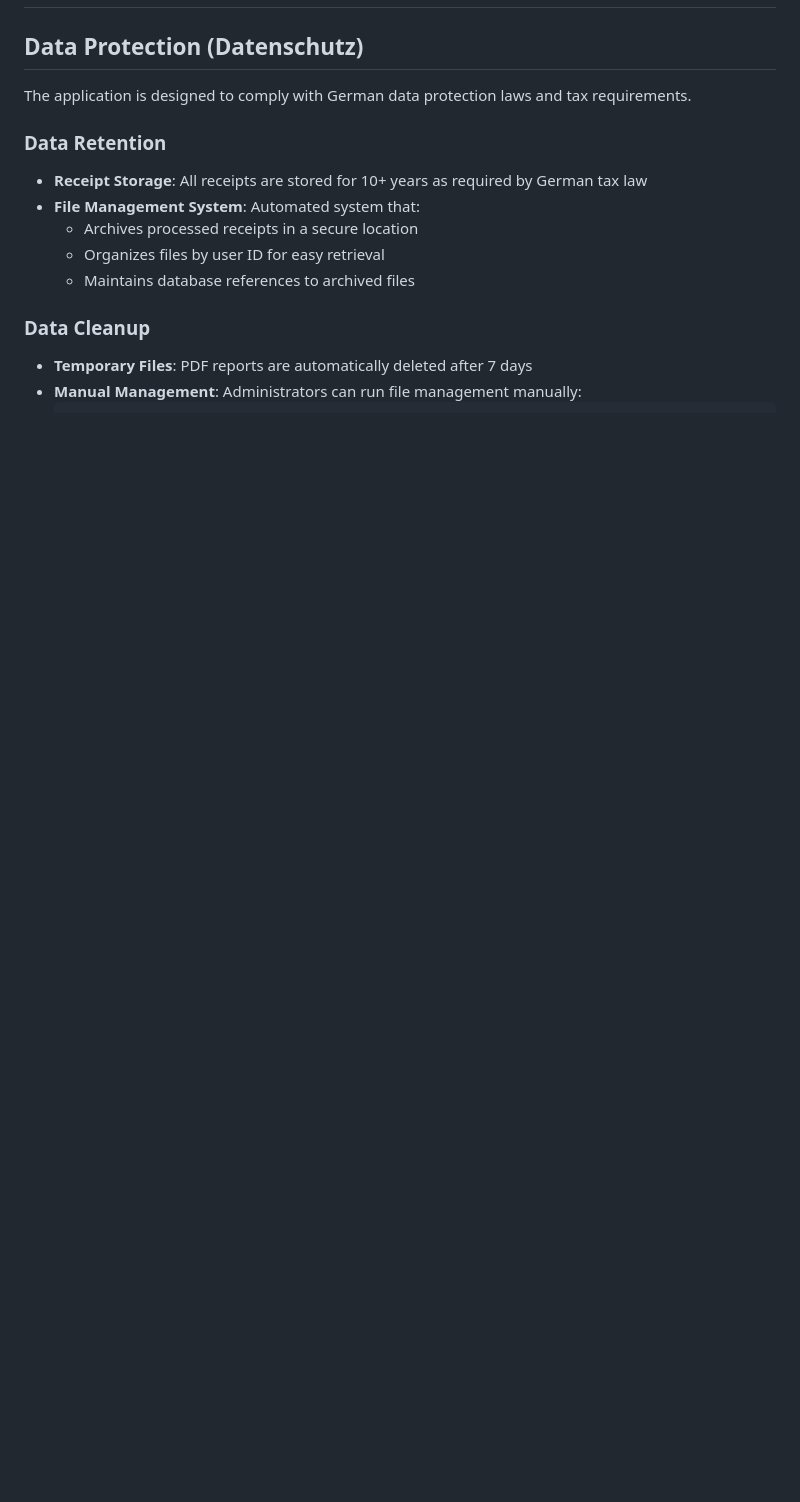
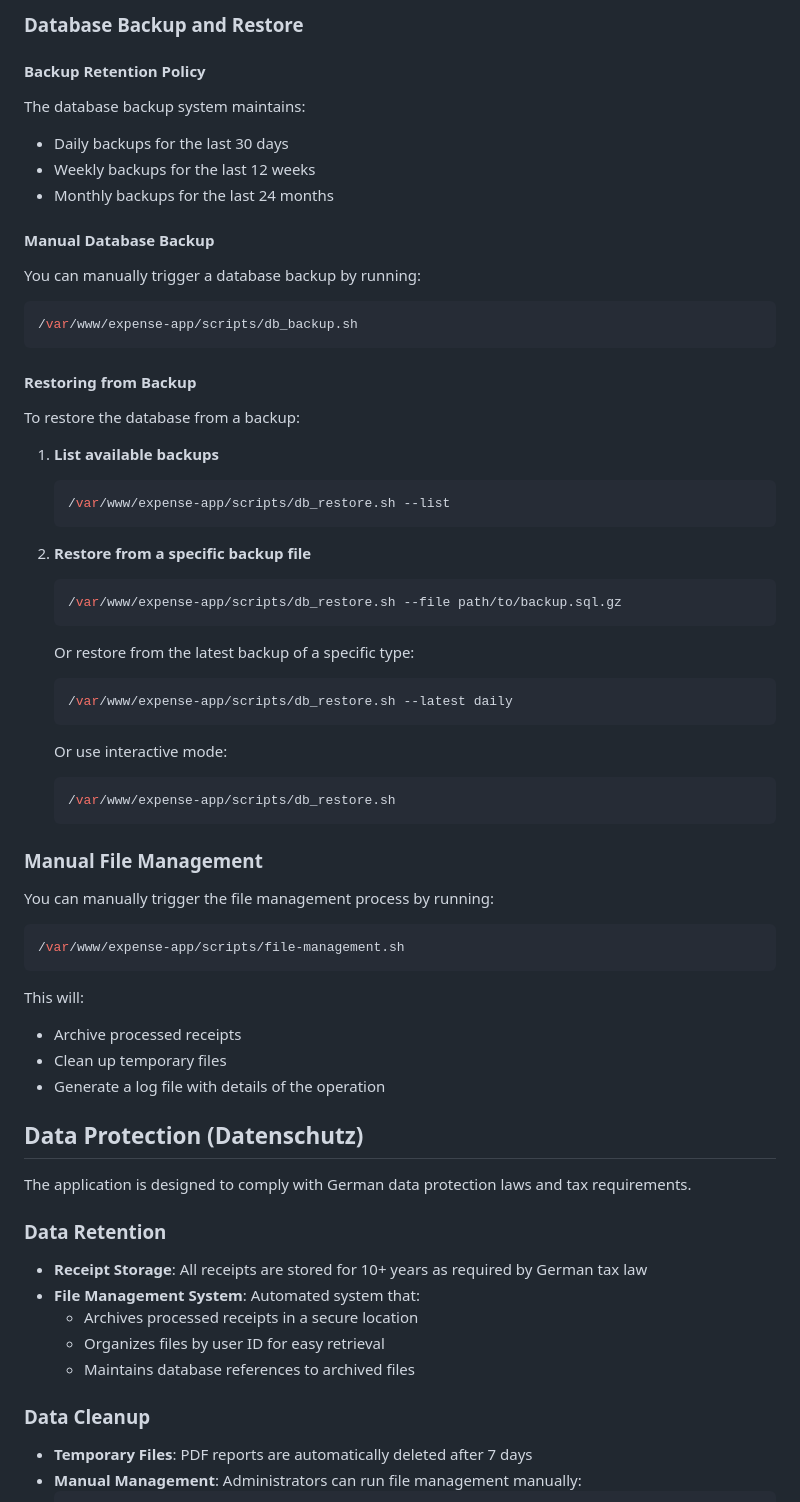
Before and after one commit to ThomasKLA10/expense-app, a Markdown page: README.md, the part around the change printed below. Drawn GitHub-style; blank space fills up the shorter version.

````diff
--- a/README.md
+++ b/README.md
@@ -732,3 +856,57 @@ For a production deployment:
+### Database Backup and Restore
+
+#### Backup Retention Policy
+
+The database backup system maintains:
+- Daily backups for the last 30 days
+- Weekly backups for the last 12 weeks
+- Monthly backups for the last 24 months
+
+#### Manual Database Backup
+
+You can manually trigger a database backup by running:
+
+```bash
+/var/www/expense-app/scripts/db_backup.sh
+```
+
+#### Restoring from Backup
+
+To restore the database from a backup:
+
+1. **List available backups**
+   ```bash
+   /var/www/expense-app/scripts/db_restore.sh --list
+   ```
+
+2. **Restore from a specific backup file**
+   ```bash
+   /var/www/expense-app/scripts/db_restore.sh --file path/to/backup.sql.gz
+   ```
+
+   Or restore from the latest backup of a specific type:
+   ```bash
+   /var/www/expense-app/scripts/db_restore.sh --latest daily
+   ```
+
+   Or use interactive mode:
+   ```bash
+   /var/www/expense-app/scripts/db_restore.sh
+   ```
+
+### Manual File Management
+
+You can manually trigger the file management process by running:
+
+```bash
+/var/www/expense-app/scripts/file-management.sh
+```
+
+This will:
+- Archive processed receipts
+- Clean up temporary files
+- Generate a log file with details of the operation
+
 ## Data Protection (Datenschutz)
 
 The application is designed to comply with German data protection laws and tax requirements.
````
Also changed, not shown: other parts of README.md (+126 -2 lines).
